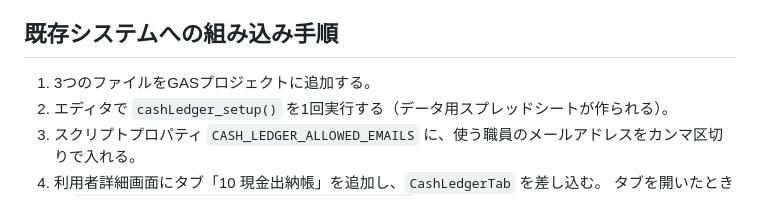
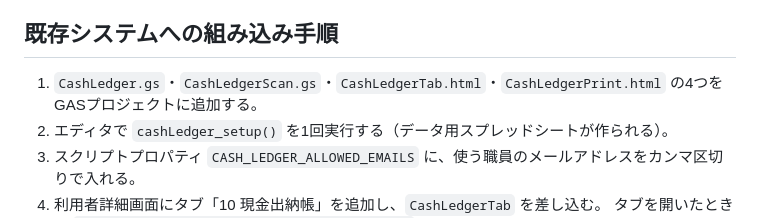
Before and after one commit to ymtk7944/Create-Repository, a Markdown page: gas/README.md, the part around the change. Rendered like a GitHub page.

Commit message:
Fix file count in cash ledger README
Co-Authored-By: Claude Opus 5.5 <noreply@anthropic.com>
Claude-Session: https://claude.ai/code/session_01BccAZ8vUEyi2KzkqdeHWHF

```diff
--- a/gas/README.md
+++ b/gas/README.md
@@ -28,7 +28,7 @@
 
 ## 既存システムへの組み込み手順
 
-1. 3つのファイルをGASプロジェクトに追加する。
+1. `CashLedger.gs`・`CashLedgerScan.gs`・`CashLedgerTab.html`・`CashLedgerPrint.html` の4つをGASプロジェクトに追加する。
 2. エディタで `cashLedger_setup()` を1回実行する（データ用スプレッドシートが作られる）。
 3. スクリプトプロパティ `CASH_LEDGER_ALLOWED_EMAILS` に、使う職員のメールアドレスをカンマ区切りで入れる。
 4. 利用者詳細画面にタブ「10 現金出納帳」を追加し、`CashLedgerTab` を差し込む。
```
